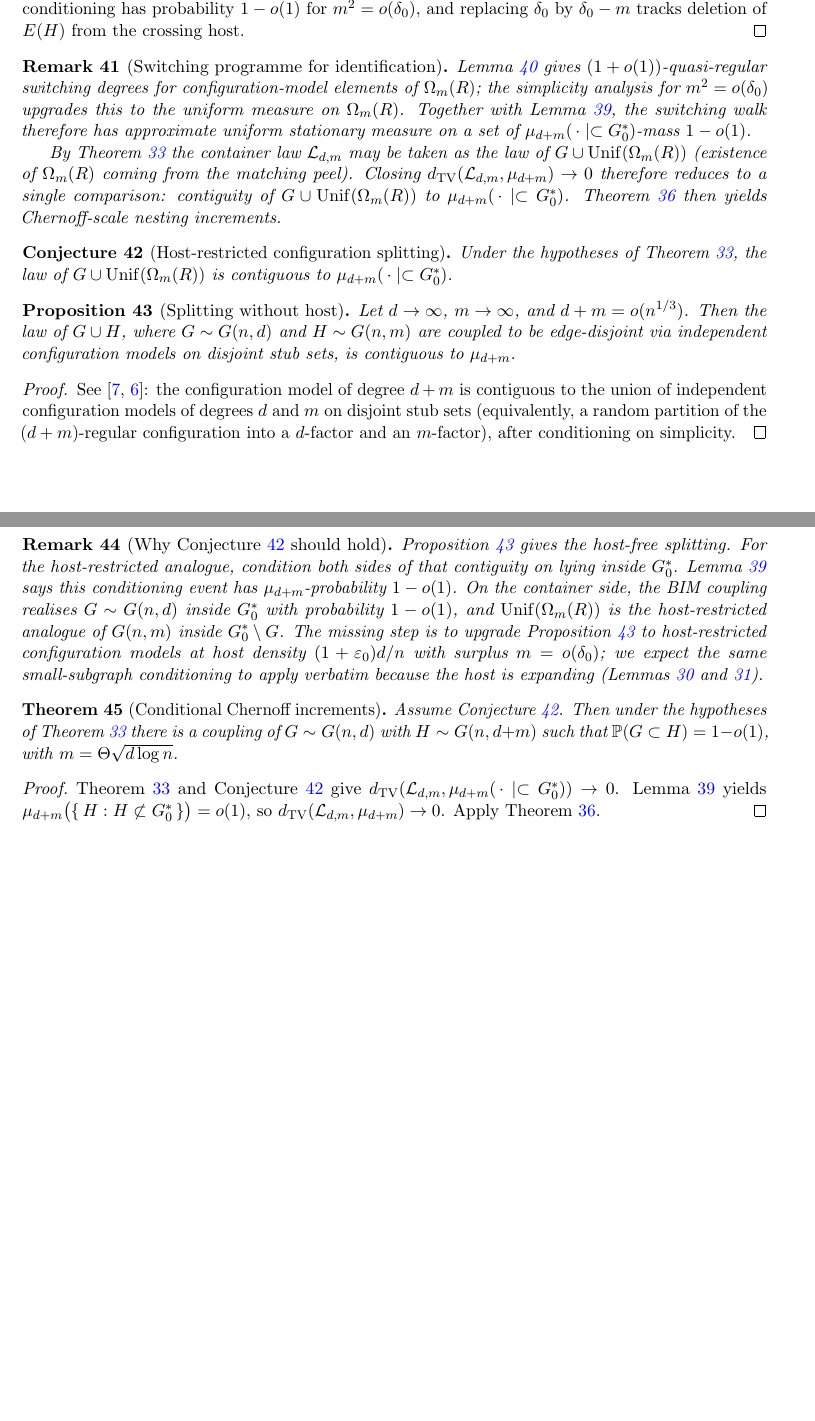
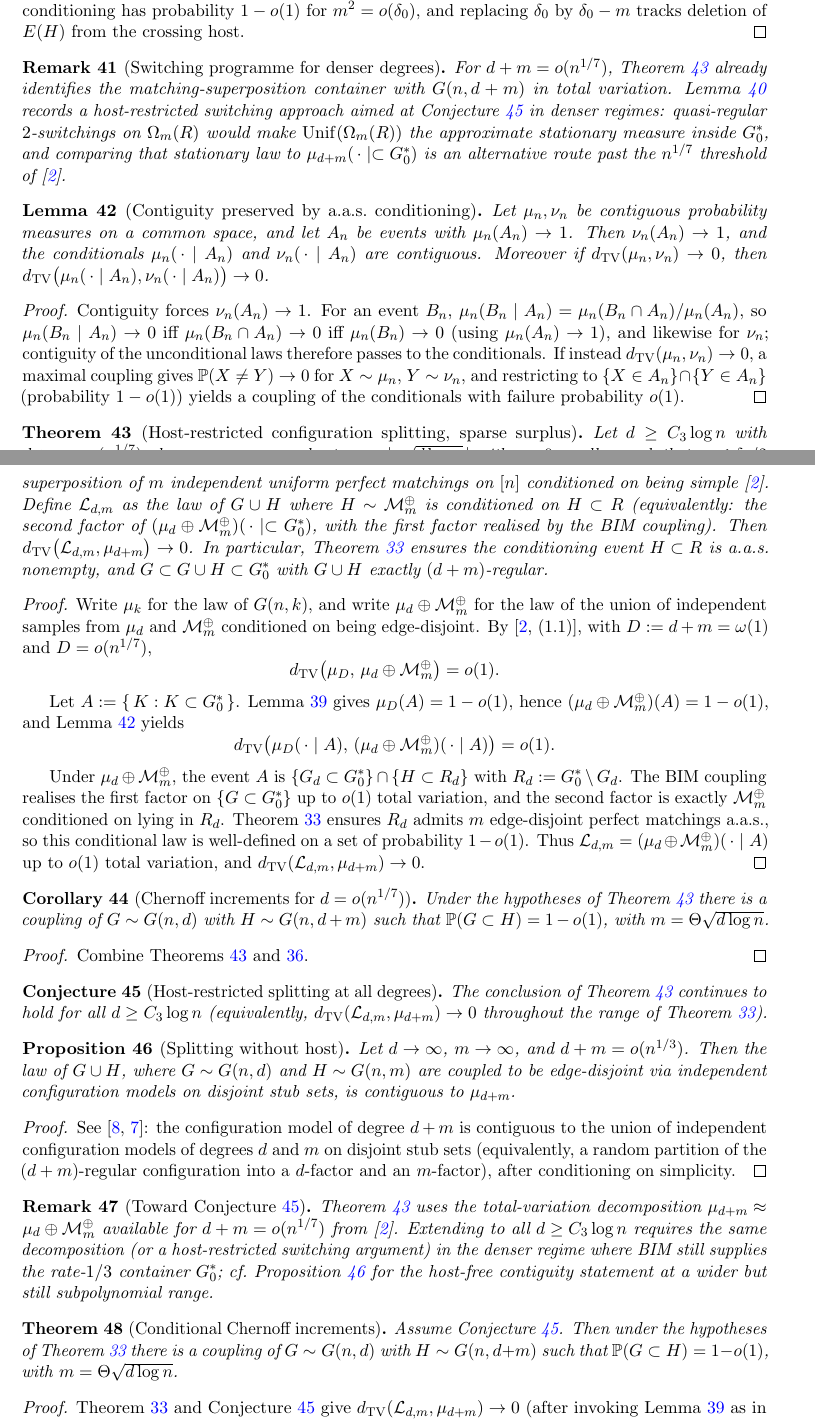
Before and after one commit to AgenticOp-io/regular-plus-one-monotonicity, a LaTeX paper (paper/main.tex): two parts of pages 14 and 15 of 19 before the commit and two parts of pages 14 and 15 of 20 after it, joined at a grey line, cut so that both start at the same text, the shorter picture padded with empty space. Compiled offline with pdfLaTeX.

Commit message:
Prove Chernoff nesting increments for d=o(n^{1/7}) via config splitting.
Identify the residual matching-superposition container with G(n,d+m) using the CFG25 TV decomposition and host conditioning.

```diff
--- a/paper/main.tex
+++ b/paper/main.tex
@@ -1185,28 +1189,102 @@ The simplicity conditioning has probability \(1-o(1)\) for \(m^2=o(\delta_0)\),
 replacing \(\delta_0\) by \(\delta_0-m\) tracks deletion of \(E(H)\) from the crossing host.
 \end{proof}
 
-\begin{remark}[Switching programme for identification]
+\begin{remark}[Switching programme for denser degrees]
 \label{rem:quasi-regular}
-Lemma~\ref{lem:switching-typical} gives \((1+o(1))\)-quasi-regular switching degrees
-for configuration-model elements of \(\Omega_m(R)\); the simplicity analysis for
-\(m^2=o(\delta_0)\) upgrades this to the uniform measure on \(\Omega_m(R)\).
-Together with Lemma~\ref{lem:host-room}, the switching walk therefore has
-approximate uniform stationary measure on a set of
-\(\mu_{d+m}(\,\cdot\mid\subset G^*_0)\)-mass \(1-o(1)\).
-
-By Theorem~\ref{thm:matching-peel} the container law \(\mathcal{L}_{d,m}\) may be taken
-as the law of \(G\cup\mathrm{Unif}(\Omega_m(R))\) (existence of \(\Omega_m(R)\) coming from
-the matching peel).
-Closing \(\dTV(\mathcal{L}_{d,m},\mu_{d+m})\to 0\) therefore reduces to a single
-comparison: contiguity of \(G\cup\mathrm{Unif}(\Omega_m(R))\) to
-\(\mu_{d+m}(\,\cdot\mid\subset G^*_0)\).
-Theorem~\ref{thm:id-implies-Q} then yields Chernoff-scale nesting increments.
+For \(d+m=o(n^{1/7})\), Theorem~\ref{thm:config-split} already identifies the
+matching-superposition container with \(G(n,d+m)\) in total variation.
+Lemma~\ref{lem:switching-typical} records a host-restricted switching approach aimed
+at Conjecture~\ref{conj:config-split} in denser regimes: quasi-regular
+\(2\)-switchings on \(\Omega_m(R)\) would make \(\mathrm{Unif}(\Omega_m(R))\) the approximate
+stationary measure inside \(G^*_0\), and comparing that stationary law to
+\(\mu_{d+m}(\,\cdot\mid\subset G^*_0)\) is an alternative route past the
+\(n^{1/7}\) threshold of~\cite{CFG25}.
 \end{remark}
 
-\begin{conjecture}[Host-restricted configuration splitting]
+\begin{lemma}[Contiguity preserved by a.a.s.\ conditioning]
+\label{lem:cond-contiguity}
+Let \(\mu_n,\nu_n\) be contiguous probability measures on a common space, and let
+\(A_n\) be events with \(\mu_n(A_n)\to 1\). Then \(\nu_n(A_n)\to 1\), and the
+conditionals \(\mu_n(\,\cdot\mid A_n)\) and \(\nu_n(\,\cdot\mid A_n)\) are contiguous.
+Moreover if \(\dTV(\mu_n,\nu_n)\to 0\), then
+\(\dTV\bigl(\mu_n(\,\cdot\mid A_n),\nu_n(\,\cdot\mid A_n)\bigr)\to 0\).
+\end{lemma}
+
+\begin{proof}
+Contiguity forces \(\nu_n(A_n)\to 1\). For an event \(B_n\),
+\(\mu_n(B_n\mid A_n)=\mu_n(B_n\cap A_n)/\mu_n(A_n)\), so
+\(\mu_n(B_n\mid A_n)\to 0\) iff \(\mu_n(B_n\cap A_n)\to 0\) iff \(\mu_n(B_n)\to 0\)
+(using \(\mu_n(A_n)\to 1\)), and likewise for \(\nu_n\); contiguity of the
+unconditional laws therefore passes to the conditionals.
+If instead \(\dTV(\mu_n,\nu_n)\to 0\), a maximal coupling gives
+\(\PP(X\neq Y)\to 0\) for \(X\sim\mu_n\), \(Y\sim\nu_n\), and restricting to
+\(\{X\in A_n\}\cap\{Y\in A_n\}\) (probability \(1-o(1)\)) yields a coupling of the
+conditionals with failure probability \(o(1)\).
+\end{proof}
+
+\begin{theorem}[Host-restricted configuration splitting, sparse surplus]
+\label{thm:config-split}
+Let \(d\ge C_3\log n\) with \(d+m=o(n^{1/7})\), \(dn\) even, \(n\) even, and set
+\(m:=\lfloor c\sqrt{d\log n}\rfloor\) with \(c>0\) small enough that
+\(m\le\delta_0/2\) as in Theorem~\ref{thm:matching-peel}.
+Let \((G,G^*_0)\) be as in Lemma~\ref{lem:residual}, write \(R:=G^*_0\setminus G\), and
+let \(\mathcal{M}_m^{\oplus}\) be the law of the superposition of \(m\) independent uniform
+perfect matchings on \([n]\) conditioned on being simple~\cite{CFG25}.
+Define \(\mathcal{L}_{d,m}\) as the law of \(G\cup H\) where \(H\sim\mathcal{M}_m^{\oplus}\) is
+conditioned on \(H\subset R\) (equivalently: the second factor of
+\((\mu_d\oplus\mathcal{M}_m^{\oplus})(\,\cdot\mid\subset G^*_0)\), with the first factor
+realised by the BIM coupling).
+Then \(\dTV\bigl(\mathcal{L}_{d,m},\mu_{d+m}\bigr)\to 0\).
+In particular, Theorem~\ref{thm:matching-peel} ensures the conditioning event
+\(H\subset R\) is a.a.s.\ nonempty, and \(G\subset G\cup H\subset G^*_0\) with
+\(G\cup H\) exactly \((d+m)\)-regular.
+\end{theorem}
+
+\begin{proof}
+Write \(\mu_k\) for the law of \(G(n,k)\), and write \(\mu_d\oplus\mathcal{M}_m^{\oplus}\) for
+the law of the union of independent samples from \(\mu_d\) and \(\mathcal{M}_m^{\oplus}\)
+conditioned on being edge-disjoint.
+By~\cite[(1.1)]{CFG25}, with \(D:=d+m=\omega(1)\) and \(D=o(n^{1/7})\),
+\[
+\dTV\bigl(\mu_D,\,\mu_d\oplus\mathcal{M}_m^{\oplus}\bigr)=o(1).
+\]
+
+Let \(A:=\{\,K:K\subset G^*_0\,\}\).
+Lemma~\ref{lem:host-room} gives \(\mu_D(A)=1-o(1)\), hence
+\((\mu_d\oplus\mathcal{M}_m^{\oplus})(A)=1-o(1)\), and
+Lemma~\ref{lem:cond-contiguity} yields
+\[
+\dTV\bigl(\mu_D(\,\cdot\mid A),\,(\mu_d\oplus\mathcal{M}_m^{\oplus})(\,\cdot\mid A)\bigr)=o(1).
+\]
+
+Under \(\mu_d\oplus\mathcal{M}_m^{\oplus}\), the event \(A\) is
+\(\{G_d\subset G^*_0\}\cap\{H\subset R_d\}\) with \(R_d:=G^*_0\setminus G_d\).
+The BIM coupling realises the first factor on \(\{G\subset G^*_0\}\) up to \(o(1)\)
+total variation, and the second factor is exactly \(\mathcal{M}_m^{\oplus}\)
+conditioned on lying in \(R_d\).
+Theorem~\ref{thm:matching-peel} ensures \(R_d\) admits \(m\) edge-disjoint perfect
+matchings a.a.s., so this conditional law is well-defined on a set of
+probability \(1-o(1)\).
+Thus \(\mathcal{L}_{d,m}=(\mu_d\oplus\mathcal{M}_m^{\oplus})(\,\cdot\mid A)\) up to \(o(1)\)
+total variation, and \(\dTV(\mathcal{L}_{d,m},\mu_{d+m})\to 0\).
+\end{proof}
+
+\begin{corollary}[Chernoff increments for \(d=o(n^{1/7})\)]
+\label{cor:chernoff-inc-sparse}
+Under the hypotheses of Theorem~\ref{thm:config-split} there is a coupling of
+\(G\sim\Gnd\) with \(H\sim G(n,d+m)\) such that \(\PP(G\subset H)=1-o(1)\), with
+\(m=\Theta\sqrt{d\log n}\).
+\end{corollary}
+
+\begin{proof}
+Combine Theorems~\ref{thm:config-split} and~\ref{thm:id-implies-Q}.
+\end{proof}
+
+\begin{conjecture}[Host-restricted splitting at all degrees]
 \label{conj:config-split}
-Under the hypotheses of Theorem~\ref{thm:matching-peel}, the law of
-\(G\cup\mathrm{Unif}(\Omega_m(R))\) is contiguous to \(\mu_{d+m}(\,\cdot\mid\subset G^*_0)\).
+The conclusion of Theorem~\ref{thm:config-split} continues to hold for all
+\(d\ge C_3\log n\) (equivalently, \(\dTV(\mathcal{L}_{d,m},\mu_{d+m})\to 0\) throughout
+the range of Theorem~\ref{thm:matching-peel}).
 \end{conjecture}
 
 \begin{proposition}[Splitting without host]
@@ -1225,21 +1303,15 @@ disjoint stub sets (equivalently, a random partition of the
 conditioning on simplicity.
 \end{proof}
 
-\begin{remark}[Why Conjecture~\ref{conj:config-split} should hold]
+\begin{remark}[Toward Conjecture~\ref{conj:config-split}]
 \label{rem:config-split}
-Proposition~\ref{prop:split-free} gives the host-free splitting.
-For the host-restricted analogue, condition both sides of that contiguity on
-lying inside \(G^*_0\).
-Lemma~\ref{lem:host-room} says this conditioning event has
-\(\mu_{d+m}\)-probability \(1-o(1)\).
-On the container side, the BIM coupling realises \(G\sim\Gnd\) inside \(G^*_0\) with
-probability \(1-o(1)\), and \(\mathrm{Unif}(\Omega_m(R))\) is the host-restricted
-analogue of \(G(n,m)\) inside \(G^*_0\setminus G\).
-The missing step is to upgrade Proposition~\ref{prop:split-free} to host-restricted
-configuration models at host density \((1+\varepsilon_0)d/n\) with surplus
-\(m=o(\delta_0)\); we expect the same small-subgraph conditioning to apply
-verbatim because the host is expanding (Lemmas~\ref{lem:residual-exp}
-and~\ref{lem:residual-cuts}).
+Theorem~\ref{thm:config-split} uses the total-variation decomposition
+\(\mu_{d+m}\approx\mu_d\oplus\mathcal{M}_m^{\oplus}\) available for \(d+m=o(n^{1/7})\)
+from~\cite{CFG25}.
+Extending to all \(d\ge C_3\log n\) requires the same decomposition (or a host-restricted
+switching argument) in the denser regime where BIM still supplies the rate-\(1/3\)
+container \(G^*_0\); cf.\ Proposition~\ref{prop:split-free} for the host-free
+contiguity statement at a wider but still subpolynomial range.
 \end{remark}
 
 \begin{theorem}[Conditional Chernoff increments]
@@ -1252,9 +1324,8 @@ Then under the hypotheses of Theorem~\ref{thm:matching-peel} there is a coupling
 
 \begin{proof}
 Theorem~\ref{thm:matching-peel} and Conjecture~\ref{conj:config-split} give
-\(\dTV(\mathcal{L}_{d,m},\mu_{d+m}(\,\cdot\mid\subset G^*_0))\to 0\).
-Lemma~\ref{lem:host-room} yields \(\mu_{d+m}\bigl(\{\,H:H\not\subset G^*_0\,\}\bigr)=o(1)\), so
-\(\dTV(\mathcal{L}_{d,m},\mu_{d+m})\to 0\).
+\(\dTV(\mathcal{L}_{d,m},\mu_{d+m})\to 0\) (after invoking Lemma~\ref{lem:host-room} as in
+the last step of Theorem~\ref{thm:config-split}).
 Apply Theorem~\ref{thm:id-implies-Q}.
 \end{proof}
 
```
Also changed, not shown: notes/STATUS.md (+9 -8 lines), notes/final-window-attack.md (+6 -6 lines), notes/identification-switching.md (+6 -14 lines), paper/main.tex (33 more changed lines).
